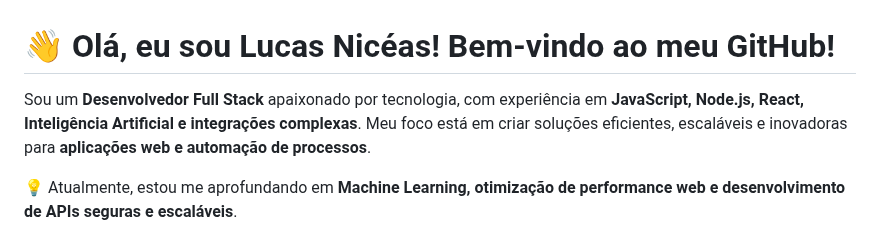
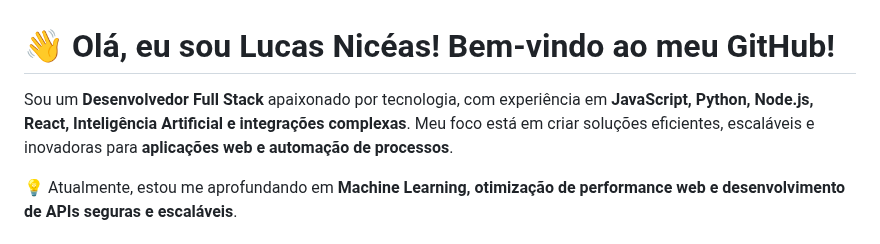
Before and after one commit to lucasniceas/lucasniceas, a Markdown page: README.md, the part around the change. Drawn GitHub-style.

```diff
--- a/README.md
+++ b/README.md
@@ -1,6 +1,6 @@
 # 👋 Olá, eu sou Lucas Nicéas! Bem-vindo ao meu GitHub!
 
-Sou um **Desenvolvedor Full Stack** apaixonado por tecnologia, com experiência em **JavaScript, Node.js, React, Inteligência Artificial e integrações complexas**. Meu foco está em criar soluções eficientes, escaláveis e inovadoras para **aplicações web e automação de processos**.
+Sou um **Desenvolvedor Full Stack** apaixonado por tecnologia, com experiência em **JavaScript, Python, Node.js, React, Inteligência Artificial e integrações complexas**. Meu foco está em criar soluções eficientes, escaláveis e inovadoras para **aplicações web e automação de processos**.
 
 💡 Atualmente, estou me aprofundando em **Machine Learning, otimização de performance web e desenvolvimento de APIs seguras e escaláveis**.
 
```
